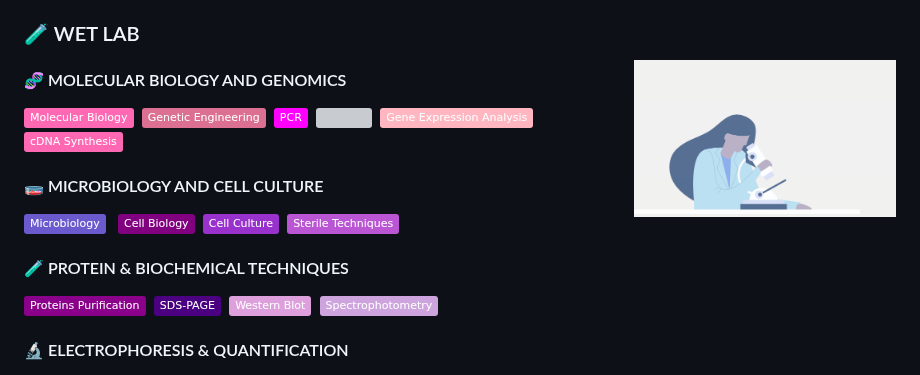
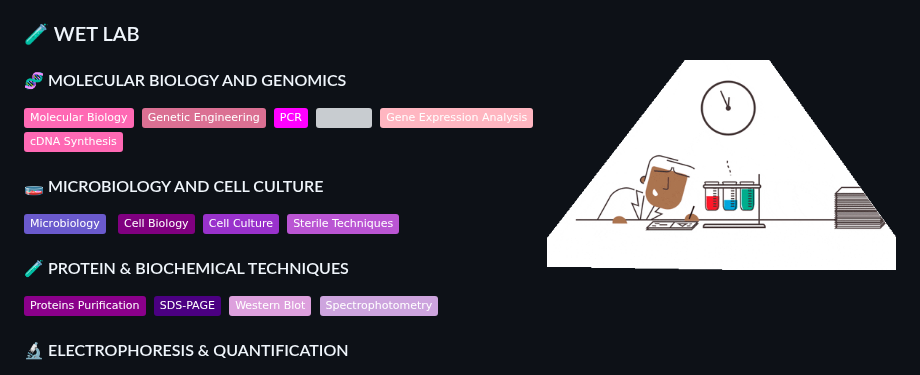
Before and after one commit to Dr-Lucas-Maldonado/Dr-Lucas-Maldonado.github.io, a Markdown page: README.md, the part around one of its changes. Rendered like a GitHub page; badges without logos; grey boxes are pictures that could not be loaded.

```diff
--- a/README.md
+++ b/README.md
@@ -684,7 +684,7 @@ Cristina Dejean. **Ancient Human Mitogenome of the Beagle Channel (Tierra del Fu
 <!-- WET LAB -->
 ### 🧪 WET LAB
 
-<img src="https://github.com/Dr-Lucas-Maldonado/Dr-Lucas-Maldonado.github.io/blob/main/interactive_graph/scientist.gif" width="30%" align="right"/>
+<img src="https://github.com/Dr-Lucas-Maldonado/Dr-Lucas-Maldonado.github.io/blob/main/interactive_graph/scientist_2b.gif" width="40%" align="right"/>
 
 #### 🧬 MOLECULAR BIOLOGY AND GENOMICS
 
```
Also changed, not shown: other parts of README.md (+1 -1 lines).
